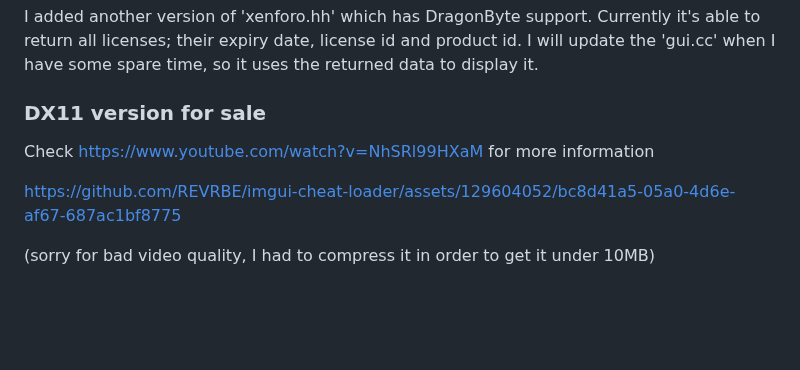
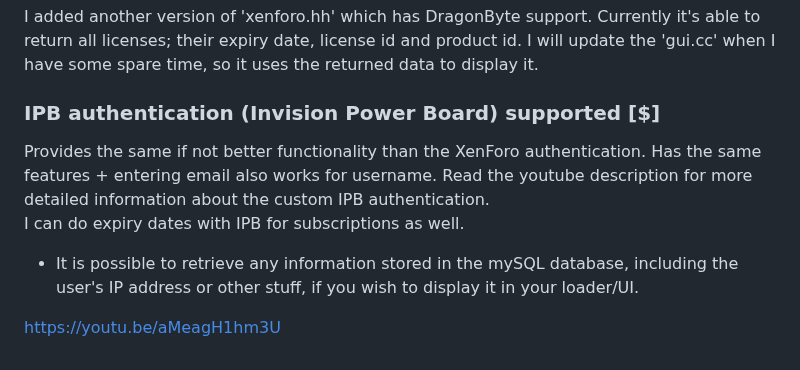
Before and after one commit to REVRBE/imgui-cheat-loader, a Markdown page: README.md, the part around the change. GitHub-like rendering; blank space fills up the shorter version.

```diff
--- a/README.md
+++ b/README.md
@@ -83,10 +83,10 @@ If you really want to go all-in, then look up Cloudflare WAF
 
 I added another version of 'xenforo.hh' which has DragonByte support. Currently it's able to return all licenses; their expiry date, license id and product id. I will update the 'gui.cc' when I have some spare time, so it uses the returned data to display it.
 
-<h3>DX11 version for sale</h3>
+<h3>IPB authentication (Invision Power Board) supported [$]</h3>
 
-Check https://www.youtube.com/watch?v=NhSRl99HXaM for more information
+Provides the same if not better functionality than the XenForo authentication. Has the same features + entering email also works for username. Read the youtube description for more detailed information about the custom IPB authentication.
+I can do expiry dates with IPB for subscriptions as well.
++ It is possible to retrieve any information stored in the mySQL database, including the user's IP address or other stuff, if you wish to display it in your loader/UI.
 
-https://github.com/REVRBE/imgui-cheat-loader/assets/129604052/bc8d41a5-05a0-4d6e-af67-687ac1bf8775
-
-(sorry for bad video quality, I had to compress it in order to get it under 10MB)
+[https://youtu.be/aMeagH1hm3U](https://youtu.be/aMeagH1hm3U)
```
